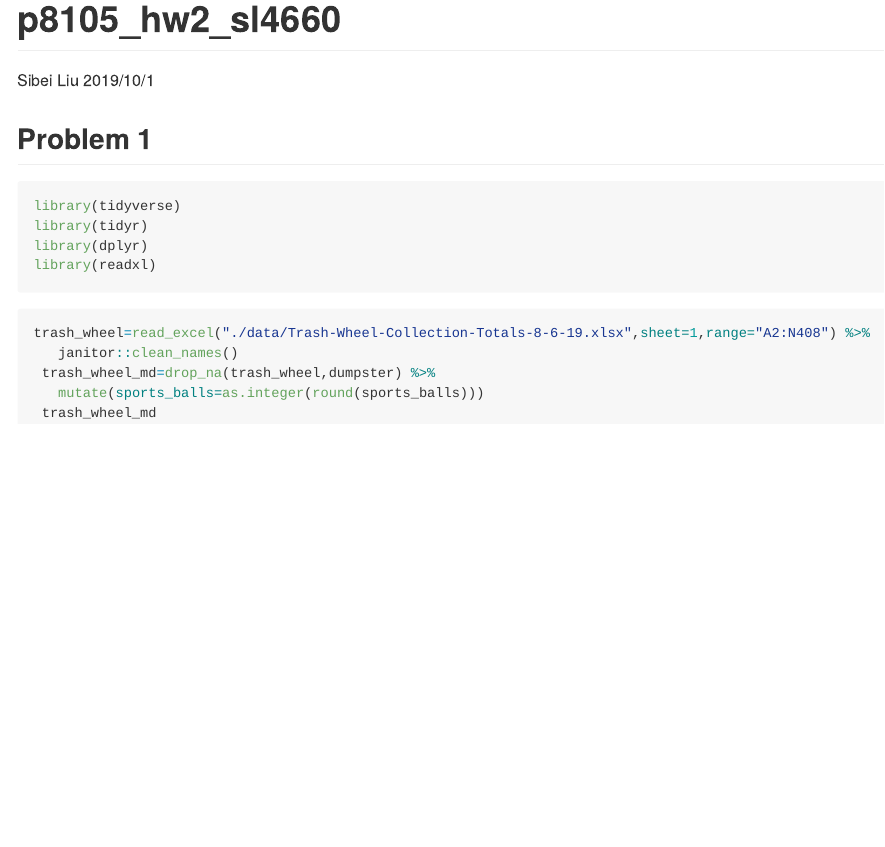
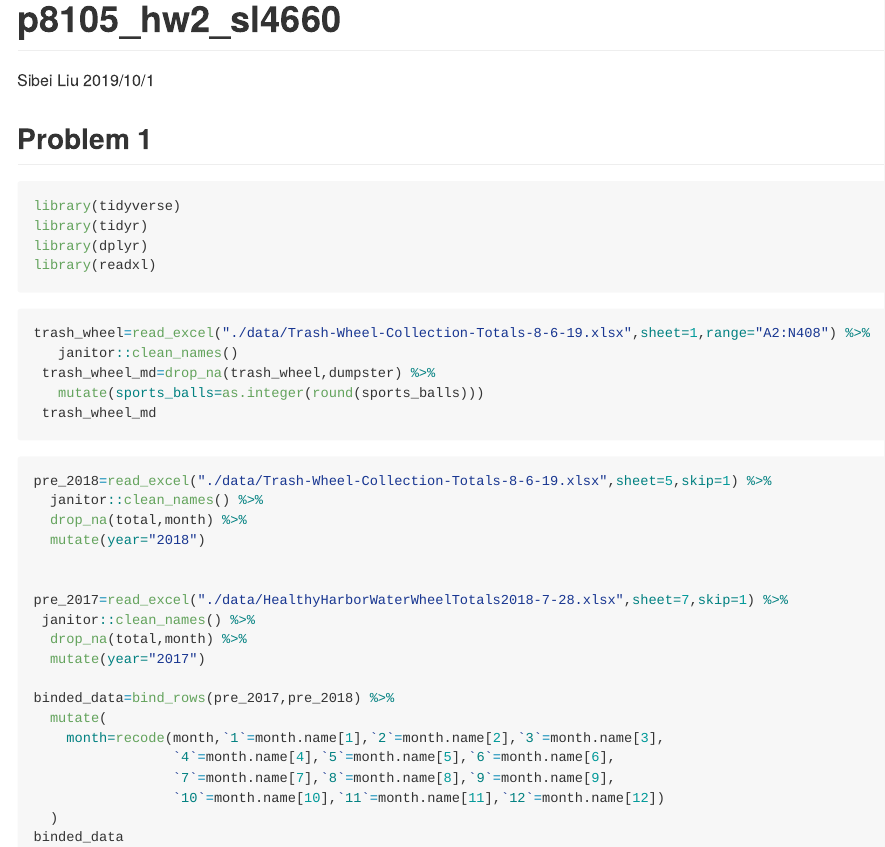
Before and after one commit to Sibeiliu/p8105_hw2_4660, an R Markdown document (p8105_hw2_sl4660.Rmd): the page in a window 1100 px wide, from its top. Rendered offline with R 4.5, knitr and Pandoc, with nearby package versions; the code chunks are not run, so their results and figures are left out.

Commit message:
Read the precipitation of 2017 and 2018 and combine them;After that, mutate integers in month into month name

````diff
--- a/p8105_hw2_sl4660.Rmd
+++ b/p8105_hw2_sl4660.Rmd
@@ -20,3 +20,24 @@ trash_wheel=read_excel("./data/Trash-Wheel-Collection-Totals-8-6-19.xlsx",sheet=
    mutate(sports_balls=as.integer(round(sports_balls)))
  trash_wheel_md
 ```
+
+```{r}
+pre_2018=read_excel("./data/Trash-Wheel-Collection-Totals-8-6-19.xlsx",sheet=5,skip=1) %>%
+  janitor::clean_names() %>%
+  drop_na(total,month) %>%
+  mutate(year="2018")
+
+
+pre_2017=read_excel("./data/HealthyHarborWaterWheelTotals2018-7-28.xlsx",sheet=7,skip=1) %>%
+ janitor::clean_names() %>%
+  drop_na(total,month) %>%
+  mutate(year="2017")
+
+binded_data=bind_rows(pre_2017,pre_2018) %>%
+  mutate(
+    month=recode(month,`1`=month.name[1],`2`=month.name[2],`3`=month.name[3],
+                 `4`=month.name[4],`5`=month.name[5],`6`=month.name[6],
+                 `7`=month.name[7],`8`=month.name[8],`9`=month.name[9],
+                 `10`=month.name[10],`11`=month.name[11],`12`=month.name[12])
+  )
+binded_data
````
Also changed, not shown: p8105_hw2_sl4660.md.
